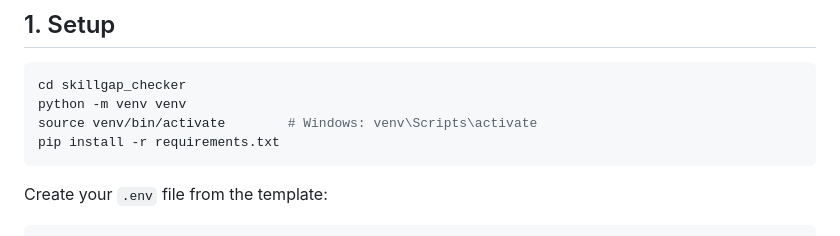
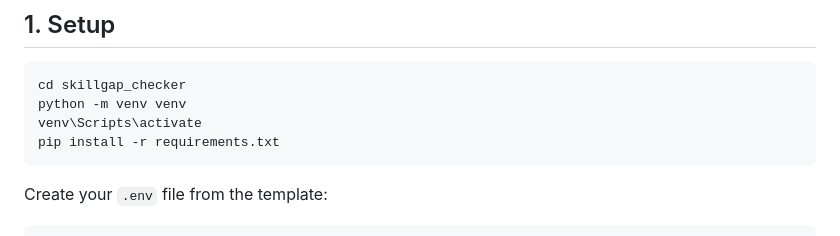
Before and after one commit to Biradar2288Sudharani/SkillGap, a Markdown page: README.md, the part around the change. Drawn GitHub-style.

````diff
--- a/README.md
+++ b/README.md
@@ -16,7 +16,7 @@ Flask + MySQL (SQLAlchemy) + HTML/CSS/JS + GEMINI AI API
 ```bash
 cd skillgap_checker
 python -m venv venv
-source venv/bin/activate        # Windows: venv\Scripts\activate
+venv\Scripts\activate
 pip install -r requirements.txt
 ```
 
````
